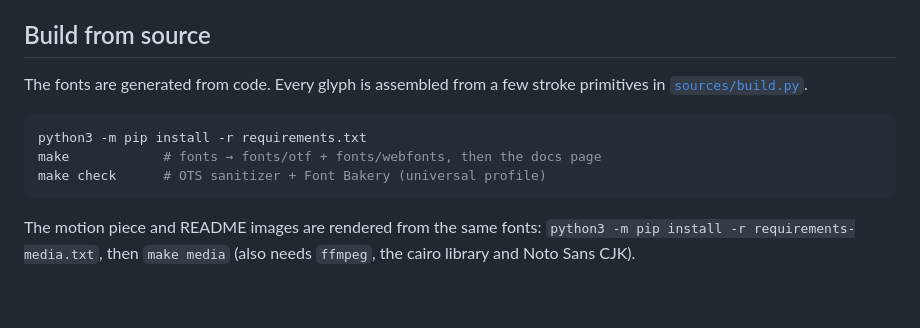
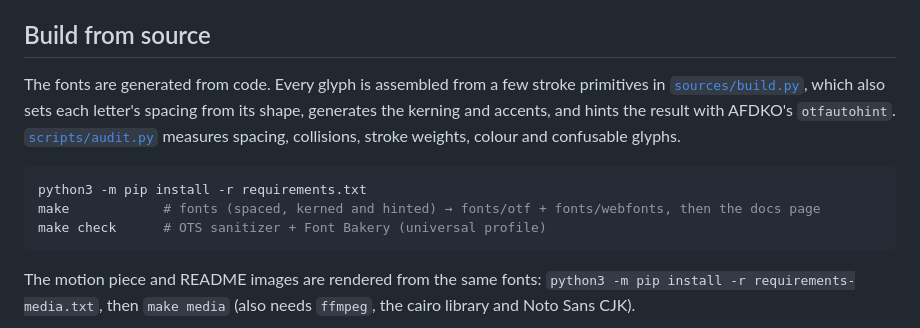
Before and after one commit to reny1cao/tangping, a Markdown page: README.md, the part around one of its changes. GitHub-like rendering; blank space fills up the shorter version.

````diff
--- a/README.md
+++ b/README.md
@@ -70,11 +72,11 @@ Tangping is a display face: use it large, for headlines, logos, posters and titl
 
 ## Build from source
 
-The fonts are generated from code. Every glyph is assembled from a few stroke primitives in [`sources/build.py`](sources/build.py).
+The fonts are generated from code. Every glyph is assembled from a few stroke primitives in [`sources/build.py`](sources/build.py), which also sets each letter's spacing from its shape, generates the kerning and accents, and hints the result with AFDKO's `otfautohint`. [`scripts/audit.py`](scripts/audit.py) measures spacing, collisions, stroke weights, colour and confusable glyphs.
 
 ```sh
 python3 -m pip install -r requirements.txt
-make            # fonts → fonts/otf + fonts/webfonts, then the docs page
+make            # fonts (spaced, kerned and hinted) → fonts/otf + fonts/webfonts, then the docs page
 make check      # OTS sanitizer + Font Bakery (universal profile)
 ```
 
````
Also changed, not shown: other parts of README.md (+7 -5 lines), CHANGELOG.md (+10 -0 lines), docs/images/alphabet.png, docs/images/specimen.png, 16 other files.
